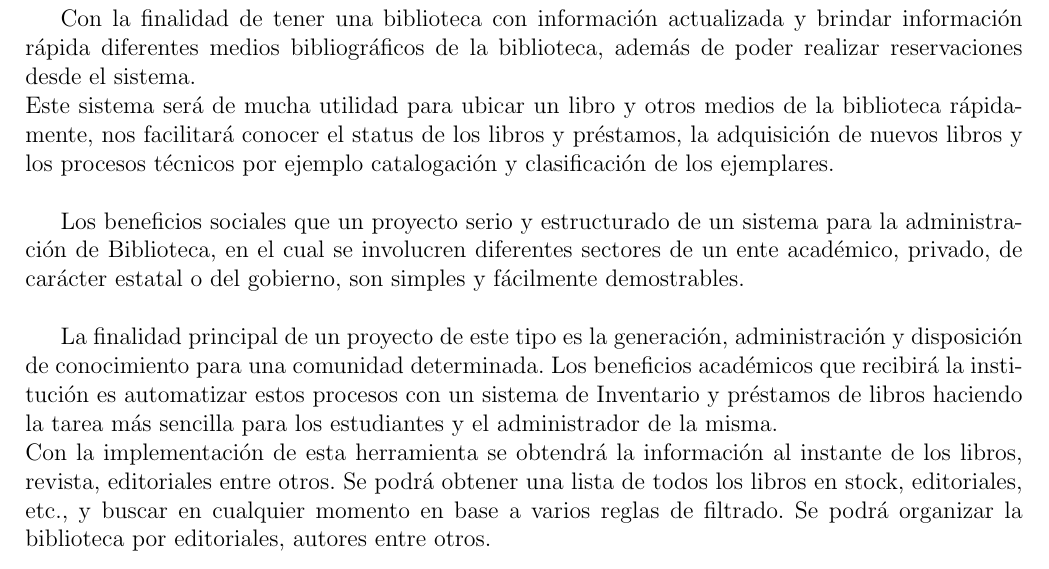
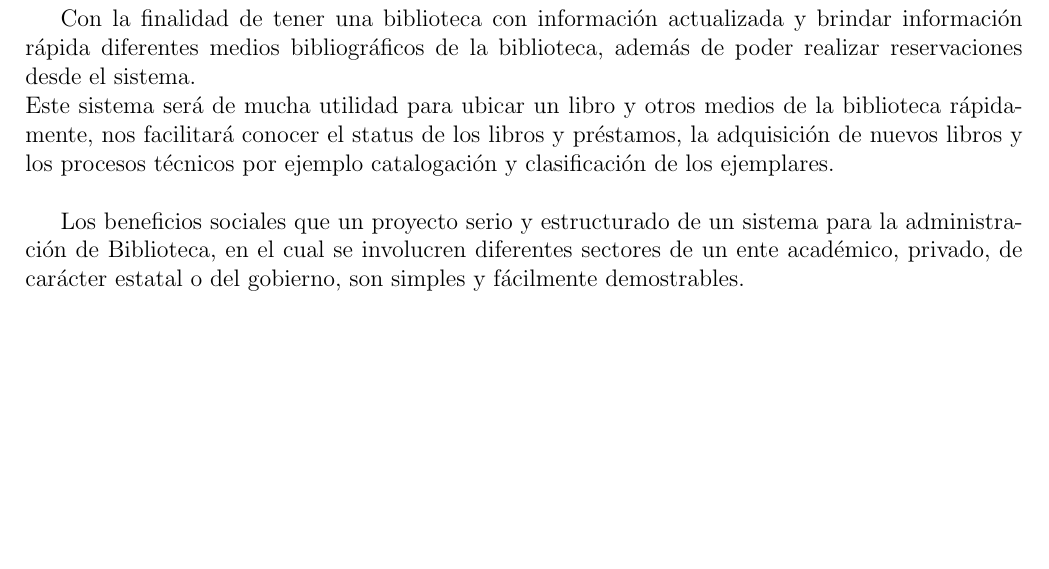
Before and after one commit to jorgeluis1997/Trabajo-Final-Inteligencia-U3, a LaTeX document (TrabajoFinal.tex, which reads Secciones/Actividad02.tex): part of page 4 of 21, cut so that both start at the same text, the shorter picture padded with empty space. Compiled offline with pdfLaTeX.

Commit message:
Update Actividad02.tex

```diff
--- a/Secciones/Actividad02.tex
+++ b/Secciones/Actividad02.tex
@@ -7,7 +7,3 @@ Este sistema será de mucha utilidad para ubicar un libro y otros medios de la b
 \\
 
 Los beneficios sociales que un proyecto serio y estructurado de un sistema para la administración de Biblioteca, en el cual se involucren diferentes sectores de un ente académico, privado, de carácter estatal o del gobierno, son simples y fácilmente demostrables.\\
-
-La finalidad principal de un proyecto de este tipo es la generación, administración y disposición de conocimiento para una comunidad determinada.
-Los beneficios académicos que recibirá la institución es automatizar estos procesos con un sistema de Inventario y préstamos de libros haciendo la tarea más sencilla para los estudiantes y el administrador de la misma.\\
-Con la implementación de esta herramienta se obtendrá la información al instante de los libros, revista, editoriales entre otros. Se podrá obtener una lista de todos los libros en stock, editoriales, etc., y buscar en cualquier momento en base a varios reglas de filtrado. Se podrá organizar la biblioteca por editoriales, autores entre otros.
```
